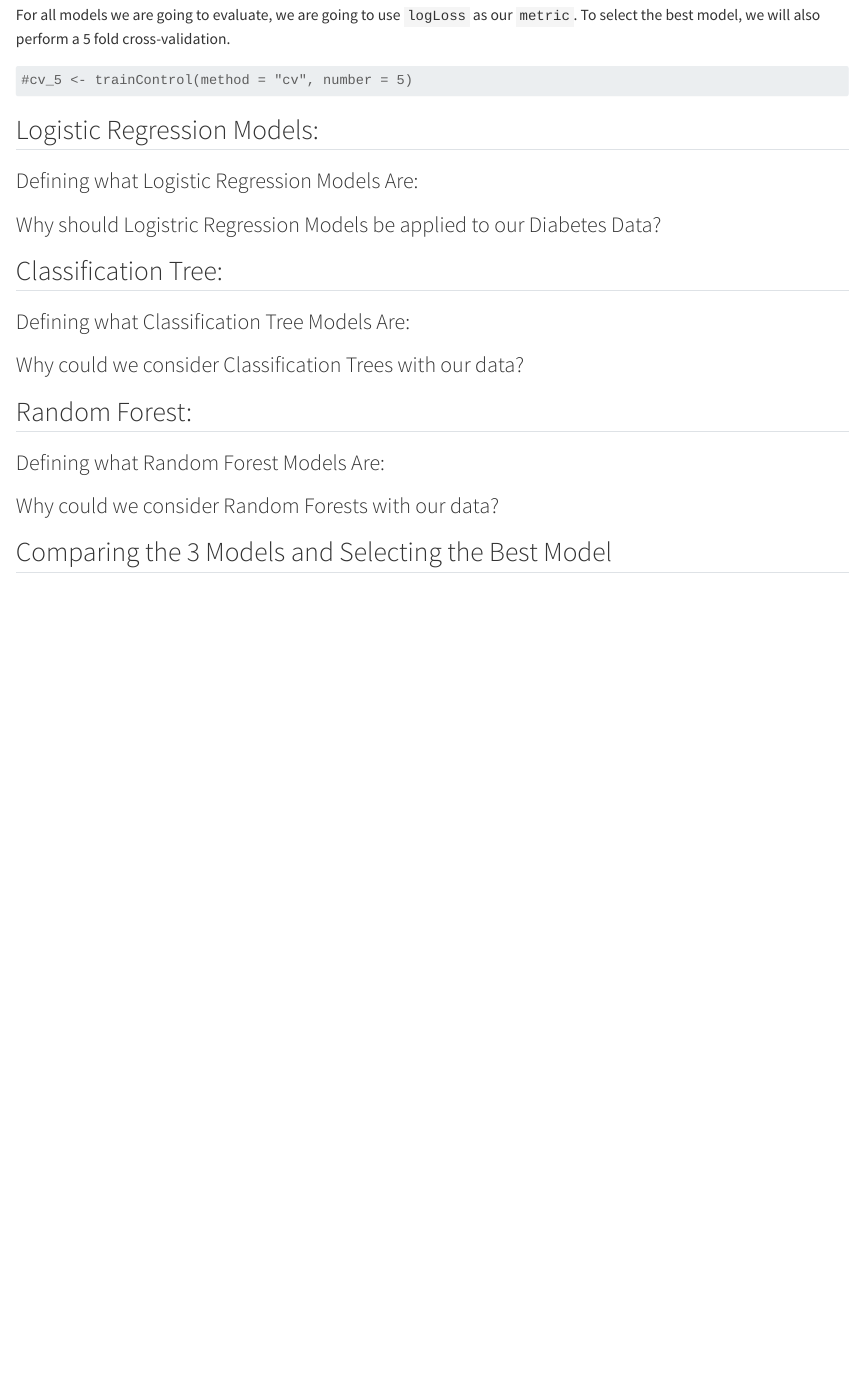
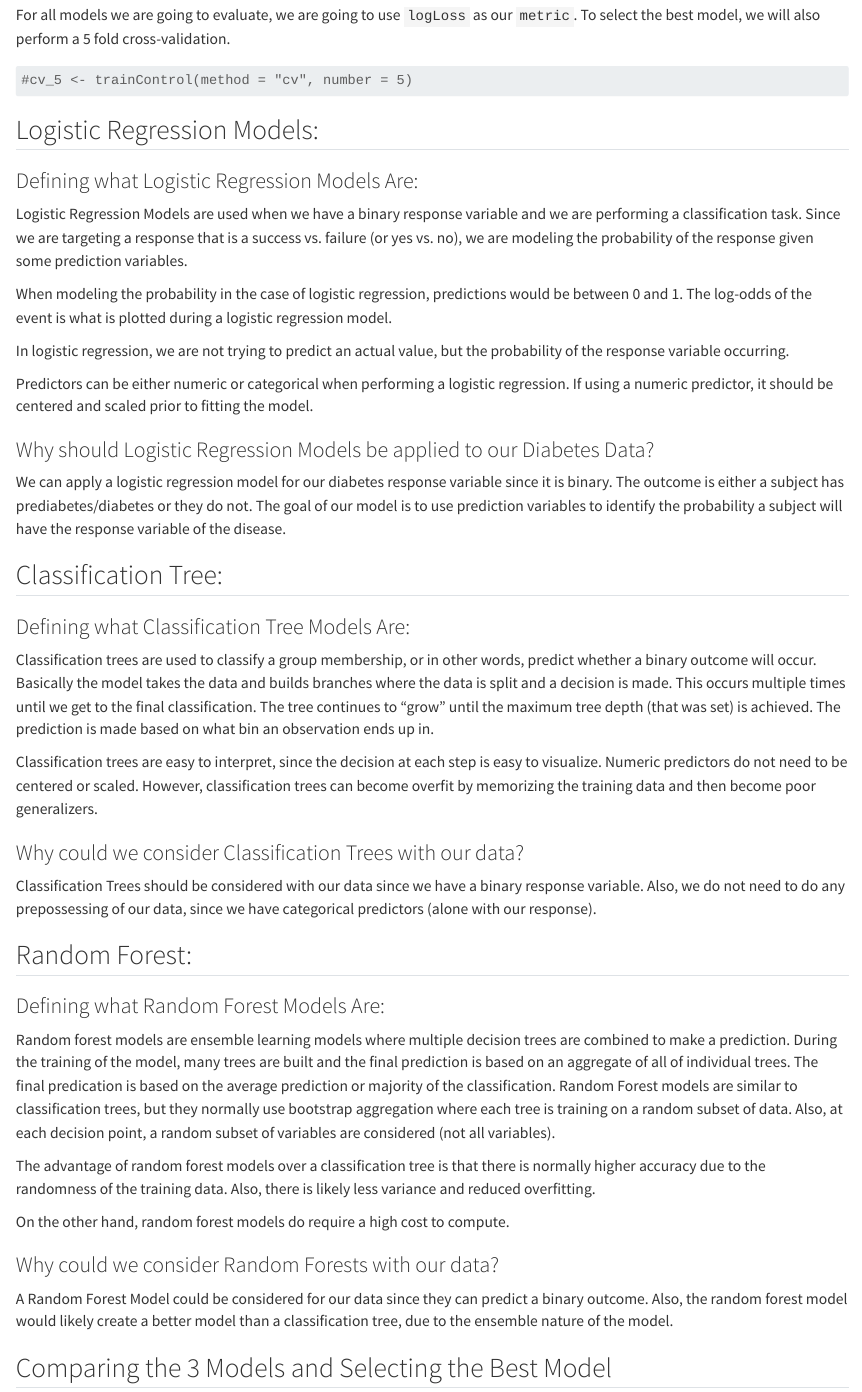
Before and after one commit to mmaccia0105/FinalProject, a Quarto document (modeling.qmd): the page in a window 1100 px wide, from 1070 px down. Rendered offline with R 4.5, knitr and Pandoc in place of Quarto, with nearby package versions.

Commit message:
working on the modeling questions

```diff
--- a/modeling.qmd
+++ b/modeling.qmd
@@ -64,18 +64,42 @@ For all models we are going to evaluate, we are going to use `logLoss` as our `m
 
 ### Defining what Logistic Regression Models Are:
 
-### Why should Logistric Regression Models be applied to our Diabetes Data?
+Logistic Regression Models are used when we have a binary response variable and we are performing a classification task. Since we are targeting a response that is a success vs. failure (or yes vs. no), we are modeling the probability of the response given some prediction variables.
+
+When modeling the probability in the case of logistic regression, predictions would be between 0 and 1. The log-odds of the event is what is plotted during a logistic regression model.
+
+In logistic regression, we are not trying to predict an actual value, but the probability of the response variable occurring.
+
+Predictors can be either numeric or categorical when performing a logistic regression. If using a numeric predictor, it should be centered and scaled prior to fitting the model.
+
+### Why should Logistic Regression Models be applied to our Diabetes Data?
+
+We can apply a logistic regression model for our diabetes response variable since it is binary. The outcome is either a subject has prediabetes/diabetes or they do not. The goal of our model is to use prediction variables to identify the probability a subject will have the response variable of the disease.
 
 ## Classification Tree:
 
 ### Defining what Classification Tree Models Are:
 
+Classification trees are used to classify a group membership, or in other words, predict whether a binary outcome will occur. Basically the model takes the data and builds branches where the data is split and a decision is made. This occurs multiple times until we get to the final classification. The tree continues to "grow" until the maximum tree depth (that was set) is achieved. The prediction is made based on what bin an observation ends up in.
+
+Classification trees are easy to interpret, since the decision at each step is easy to visualize. Numeric predictors do not need to be centered or scaled. However, classification trees can become overfit by memorizing the training data and then become poor generalizers.
+
 ### Why could we consider Classification Trees with our data?
+
+Classification Trees should be considered with our data since we have a binary response variable. Also, we do not need to do any prepossessing of our data, since we have categorical predictors (alone with our response).
 
 ## Random Forest:
 
 ### Defining what Random Forest Models Are:
 
+Random forest models are ensemble learning models where multiple decision trees are combined to make a prediction. During the training of the model, many trees are built and the final prediction is based on an aggregate of all of individual trees. The final predication is based on the average prediction or majority of the classification. Random Forest models are similar to classification trees, but they normally use bootstrap aggregation where each tree is training on a random subset of data. Also, at each decision point, a random subset of variables are considered (not all variables).
+
+The advantage of random forest models over a classification tree is that there is normally higher accuracy due to the randomness of the training data. Also, there is likely less variance and reduced overfitting.
+
+On the other hand, random forest models do require a high cost to compute.
+
 ### Why could we consider Random Forests with our data?
 
+A Random Forest Model could be considered for our data since they can predict a binary outcome. Also, the random forest model would likely create a better model than a classification tree, due to the ensemble nature of the model.
+
 ## Comparing the 3 Models and Selecting the Best Model
```
Also changed, not shown: docs/search.json, 1 other file.
